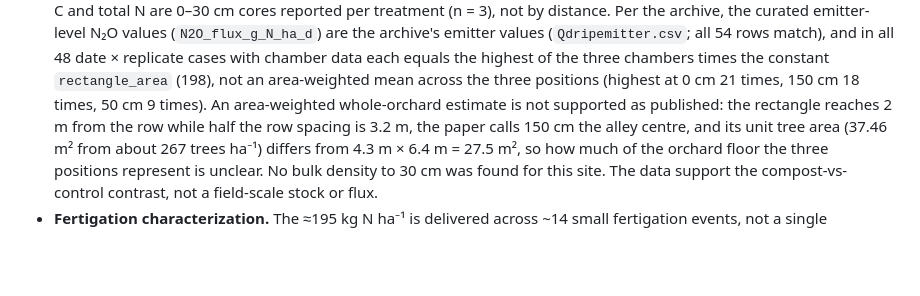
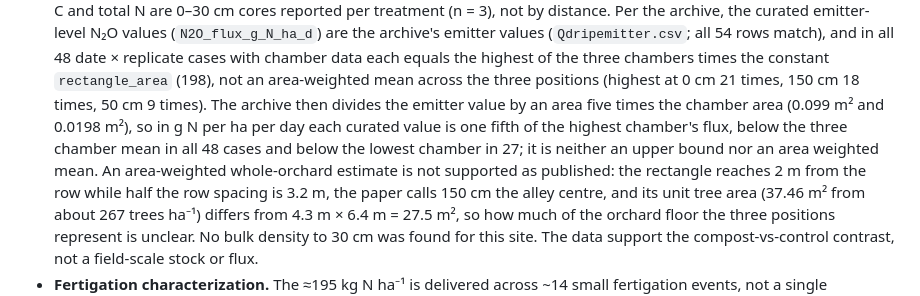
Before and after one commit to ccmmf/cal-val-data, a Markdown page: data_raw/nichols_modesto_2024/data_entry_report.md, the part around the change. Drawn GitHub-style; blank space fills up the shorter version.

```diff
--- a/data_raw/nichols_modesto_2024/data_entry_report.md
+++ b/data_raw/nichols_modesto_2024/data_entry_report.md
@@ -137,9 +137,14 @@ with the source phrase in `notes`. **Point dates are never invented.**
   cases with chamber data each equals the highest of the three chambers
   times the constant `rectangle_area` (198), not an area-weighted mean
   across the three positions (highest at 0 cm 21 times, 150 cm 18 times,
-  50 cm 9 times). An area-weighted whole-orchard estimate is not
-  supported as published: the rectangle reaches 2 m from the row while half
-  the row spacing is 3.2 m, the paper calls 150 cm the alley centre, and its
+  50 cm 9 times). The archive then divides the emitter value by an area five
+  times the chamber area (0.099 m² and 0.0198 m²), so in g N per ha per day
+  each curated value is one fifth of the highest chamber's flux, below the
+  three chamber mean in all 48 cases and below the lowest chamber in 27; it
+  is neither an upper bound nor an area weighted mean. An area-weighted
+  whole-orchard estimate is not supported as published: the rectangle
+  reaches 2 m from the row while half the row spacing is 3.2 m, the paper
+  calls 150 cm the alley centre, and its
   unit tree area (37.46 m² from about 267 trees ha⁻¹) differs from
   4.3 m × 6.4 m = 27.5 m², so how much of the orchard floor the three
   positions represent is unclear. No bulk density to 30 cm was found for this
```
Also changed, not shown: CHANGELOG.md (+3 -3 lines).
